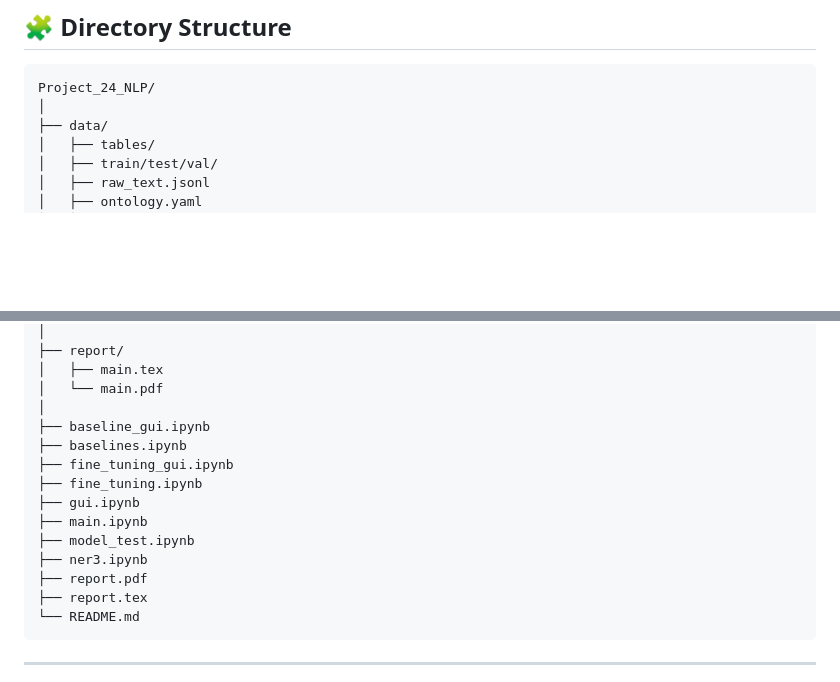
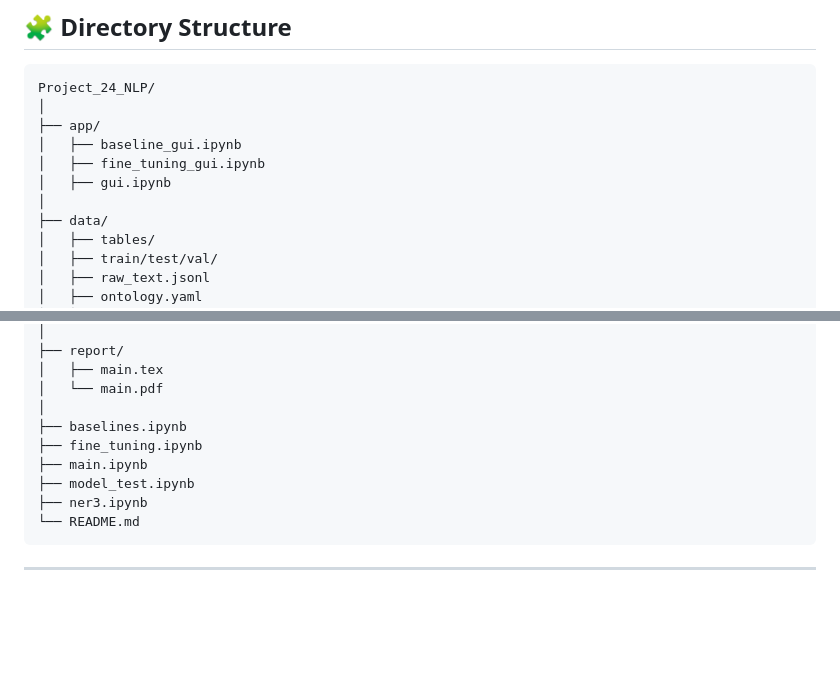
Before and after one commit to raphsa/pdf_to_KnowledgeGraph_LLM, a Markdown page: README.md, 2 parts joined by grey strips. Drawn GitHub-style; blank space fills up the shorter version.

````diff
--- a/README.md
+++ b/README.md
@@ -174,6 +174,11 @@ Simple **Streamlit/Gradio** app for demonstration:
 ```
 Project_24_NLP/
 │
+├── app/
+│   ├── baseline_gui.ipynb
+│   ├── fine_tuning_gui.ipynb
+│   ├── gui.ipynb
+│
 ├── data/
 │   ├── tables/
 │   ├── train/test/val/
@@ -199,16 +204,11 @@ Project_24_NLP/
 │   ├── main.tex
 │   └── main.pdf
 │
-├── baseline_gui.ipynb
 ├── baselines.ipynb
-├── fine_tuning_gui.ipynb
 ├── fine_tuning.ipynb
-├── gui.ipynb
 ├── main.ipynb
 ├── model_test.ipynb
 ├── ner3.ipynb
-├── report.pdf
-├── report.tex
 └── README.md
 ```
 
````
